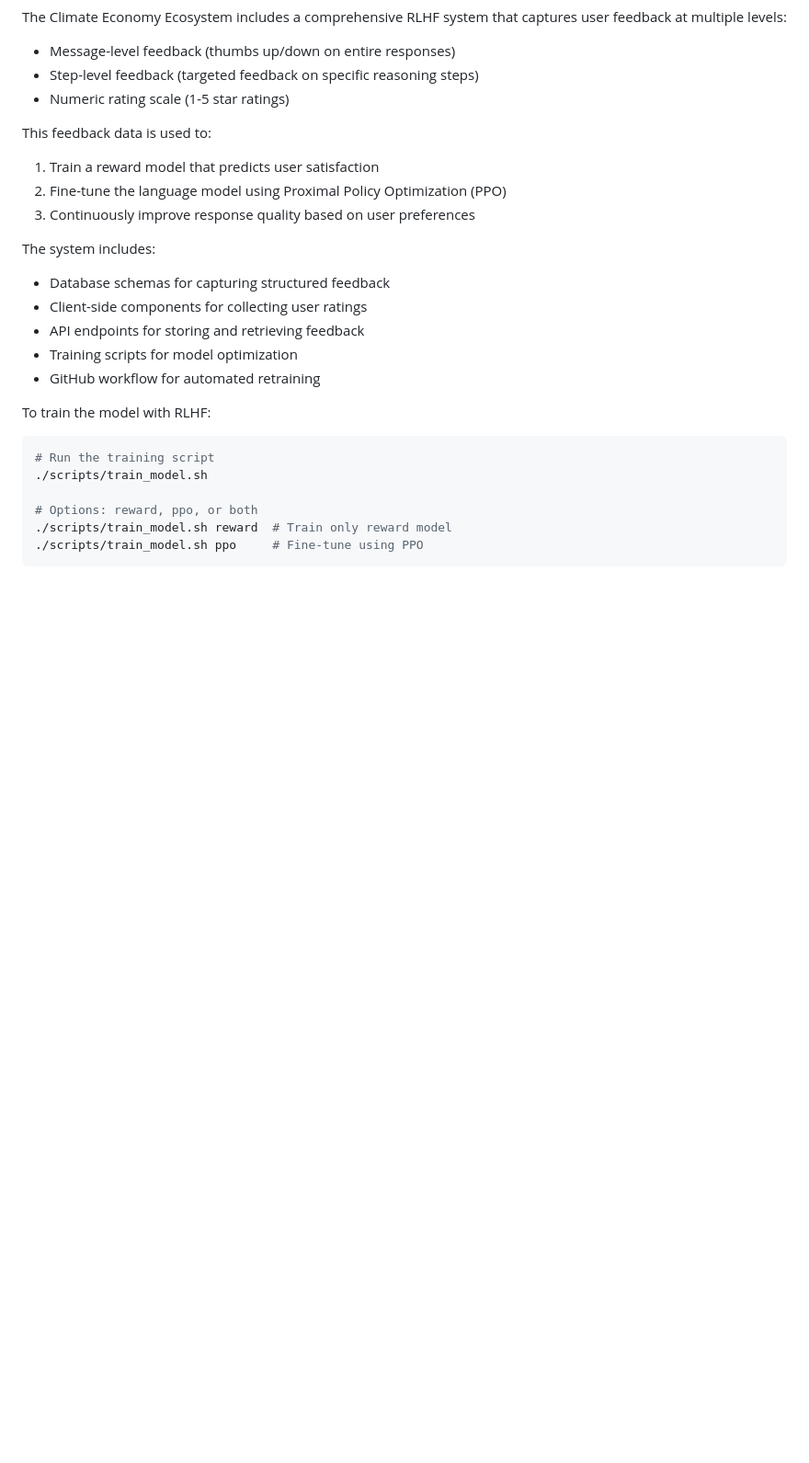
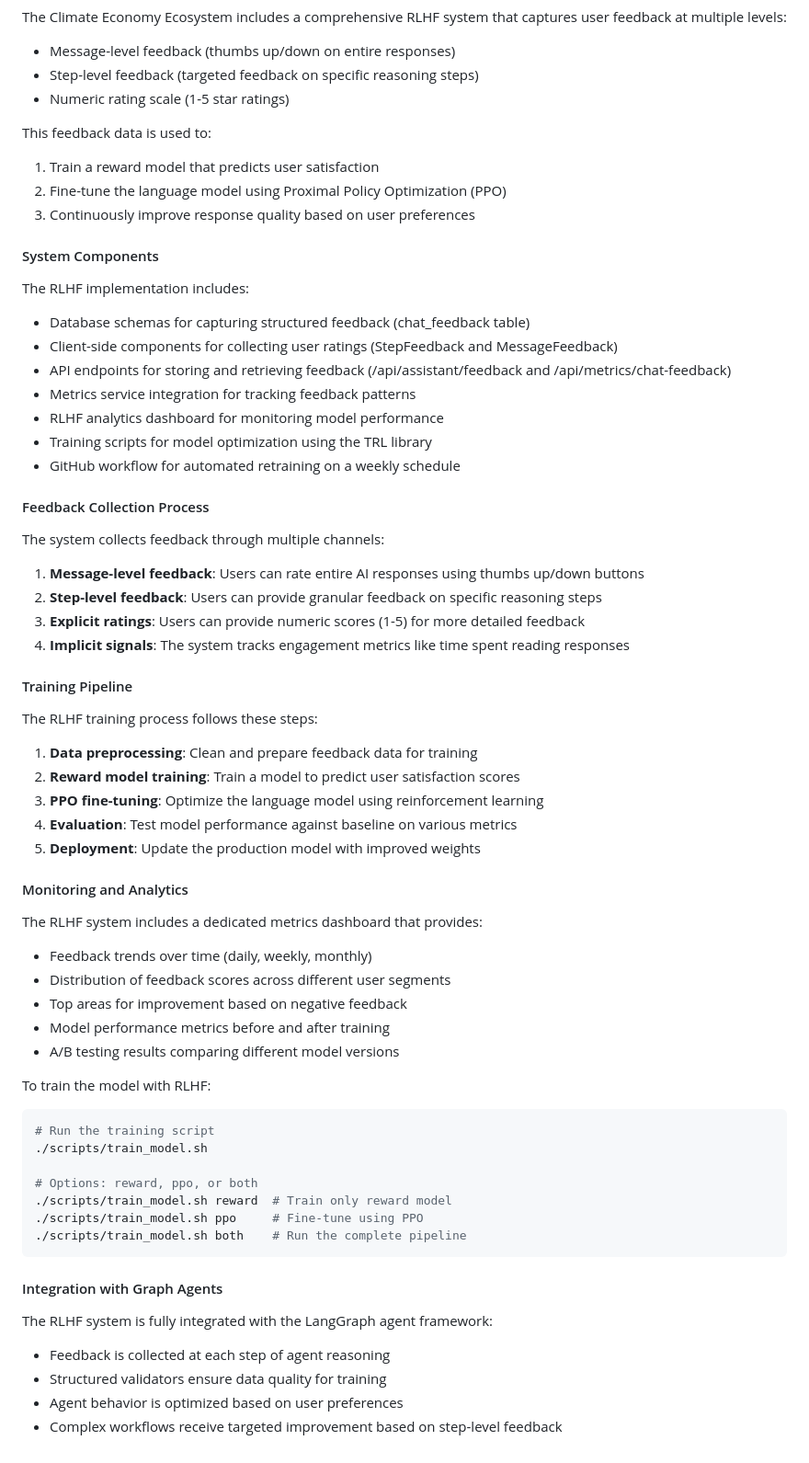
Before and after one commit to thependalorian/climate-economy-ecosystem, a Markdown page: README.md, the part around the change. Shown: that part at 92% size. Drawn GitHub-style; blank space fills up the shorter version.

Commit message:
Update README.md with comprehensive RLHF documentation

````diff
--- a/README.md
+++ b/README.md
@@ -605,12 +605,42 @@ This feedback data is used to:
 2. Fine-tune the language model using Proximal Policy Optimization (PPO)
 3. Continuously improve response quality based on user preferences
 
-The system includes:
-- Database schemas for capturing structured feedback
-- Client-side components for collecting user ratings
-- API endpoints for storing and retrieving feedback
-- Training scripts for model optimization
-- GitHub workflow for automated retraining
+#### System Components
+
+The RLHF implementation includes:
+- Database schemas for capturing structured feedback (chat_feedback table)
+- Client-side components for collecting user ratings (StepFeedback and MessageFeedback)
+- API endpoints for storing and retrieving feedback (/api/assistant/feedback and /api/metrics/chat-feedback)
+- Metrics service integration for tracking feedback patterns
+- RLHF analytics dashboard for monitoring model performance
+- Training scripts for model optimization using the TRL library
+- GitHub workflow for automated retraining on a weekly schedule
+
+#### Feedback Collection Process
+
+The system collects feedback through multiple channels:
+1. **Message-level feedback**: Users can rate entire AI responses using thumbs up/down buttons
+2. **Step-level feedback**: Users can provide granular feedback on specific reasoning steps
+3. **Explicit ratings**: Users can provide numeric scores (1-5) for more detailed feedback
+4. **Implicit signals**: The system tracks engagement metrics like time spent reading responses
+
+#### Training Pipeline
+
+The RLHF training process follows these steps:
+1. **Data preprocessing**: Clean and prepare feedback data for training
+2. **Reward model training**: Train a model to predict user satisfaction scores
+3. **PPO fine-tuning**: Optimize the language model using reinforcement learning
+4. **Evaluation**: Test model performance against baseline on various metrics
+5. **Deployment**: Update the production model with improved weights
+
+#### Monitoring and Analytics
+
+The RLHF system includes a dedicated metrics dashboard that provides:
+- Feedback trends over time (daily, weekly, monthly)
+- Distribution of feedback scores across different user segments
+- Top areas for improvement based on negative feedback
+- Model performance metrics before and after training
+- A/B testing results comparing different model versions
 
 To train the model with RLHF:
 ```bash
@@ -620,4 +650,13 @@ To train the model with RLHF:
 # Options: reward, ppo, or both
 ./scripts/train_model.sh reward  # Train only reward model
 ./scripts/train_model.sh ppo     # Fine-tune using PPO
+./scripts/train_model.sh both    # Run the complete pipeline
 ```
+
+#### Integration with Graph Agents
+
+The RLHF system is fully integrated with the LangGraph agent framework:
+- Feedback is collected at each step of agent reasoning
+- Structured validators ensure data quality for training
+- Agent behavior is optimized based on user preferences
+- Complex workflows receive targeted improvement based on step-level feedback
````
